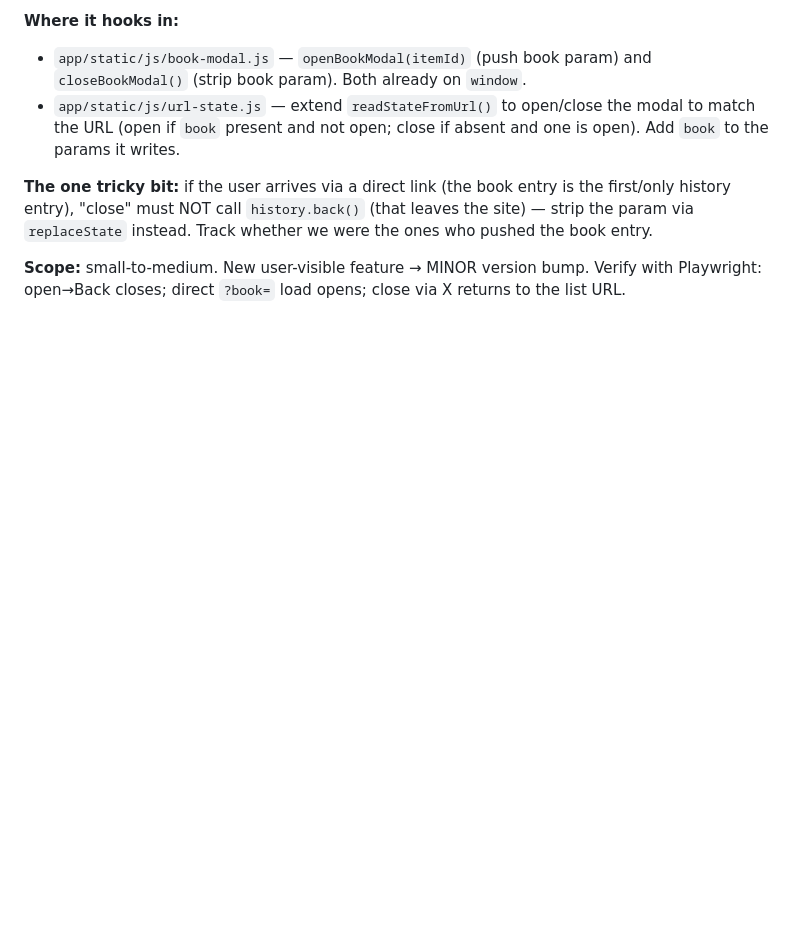
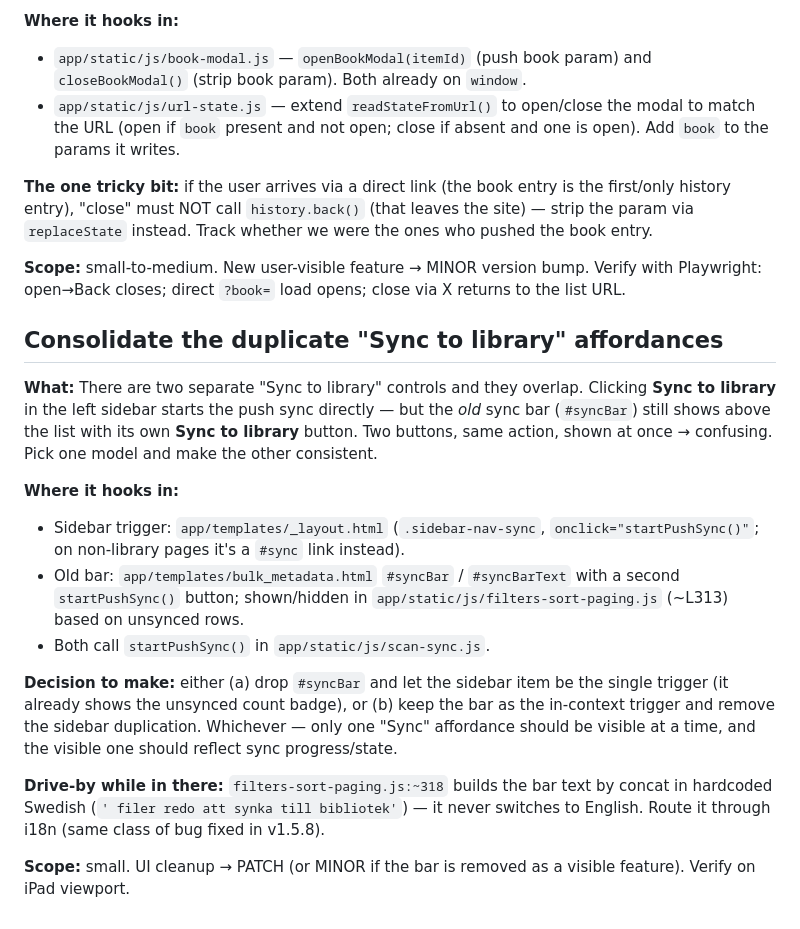
Before and after one commit to cgillinger/colophon, a Markdown page: docs/TODO.md, the part around the change. Drawn GitHub-style; blank space fills up the shorter version.

Commit message:
docs(todo): note duplicate "Sync to library" affordances to consolidate
Clicking the sidebar "Sync to library" syncs directly while the old #syncBar
above the list also shows its own sync button — two controls for one action.
Records where both hook in and the decision to make, plus a drive-by note
about the hardcoded-Swedish bar text.

Co-Authored-By: Claude Opus 4.8 (1M context) <noreply@anthropic.com>

```diff
--- a/docs/TODO.md
+++ b/docs/TODO.md
@@ -68,3 +68,33 @@ were the ones who pushed the book entry.
 **Scope:** small-to-medium. New user-visible feature → MINOR version bump.
 Verify with Playwright: open→Back closes; direct `?book=` load opens; close via X
 returns to the list URL.
+
+## Consolidate the duplicate "Sync to library" affordances
+
+**What:** There are two separate "Sync to library" controls and they overlap.
+Clicking **Sync to library** in the left sidebar starts the push sync directly
+— but the *old* sync bar (`#syncBar`) still shows above the list with its own
+**Sync to library** button. Two buttons, same action, shown at once → confusing.
+Pick one model and make the other consistent.
+
+**Where it hooks in:**
+- Sidebar trigger: `app/templates/_layout.html` (`.sidebar-nav-sync`,
+  `onclick="startPushSync()"`; on non-library pages it's a `#sync` link instead).
+- Old bar: `app/templates/bulk_metadata.html` `#syncBar` / `#syncBarText` with a
+  second `startPushSync()` button; shown/hidden in
+  `app/static/js/filters-sort-paging.js` (~L313) based on unsynced rows.
+- Both call `startPushSync()` in `app/static/js/scan-sync.js`.
+
+**Decision to make:** either (a) drop `#syncBar` and let the sidebar item be the
+single trigger (it already shows the unsynced count badge), or (b) keep the bar
+as the in-context trigger and remove the sidebar duplication. Whichever — only
+one "Sync" affordance should be visible at a time, and the visible one should
+reflect sync progress/state.
+
+**Drive-by while in there:** `filters-sort-paging.js:~318` builds the bar text
+by concat in hardcoded Swedish (`' filer redo att synka till bibliotek'`) — it
+never switches to English. Route it through i18n (same class of bug fixed in
+v1.5.8).
+
+**Scope:** small. UI cleanup → PATCH (or MINOR if the bar is removed as a
+visible feature). Verify on iPad viewport.
```
